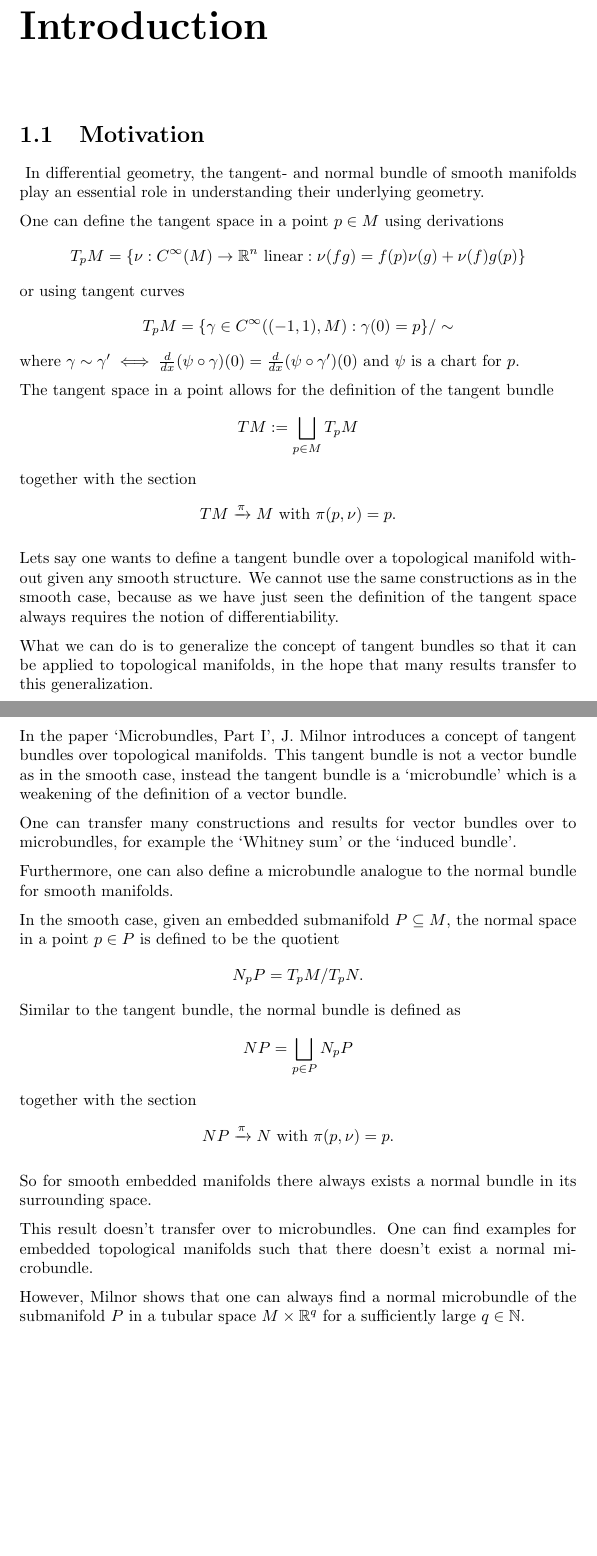
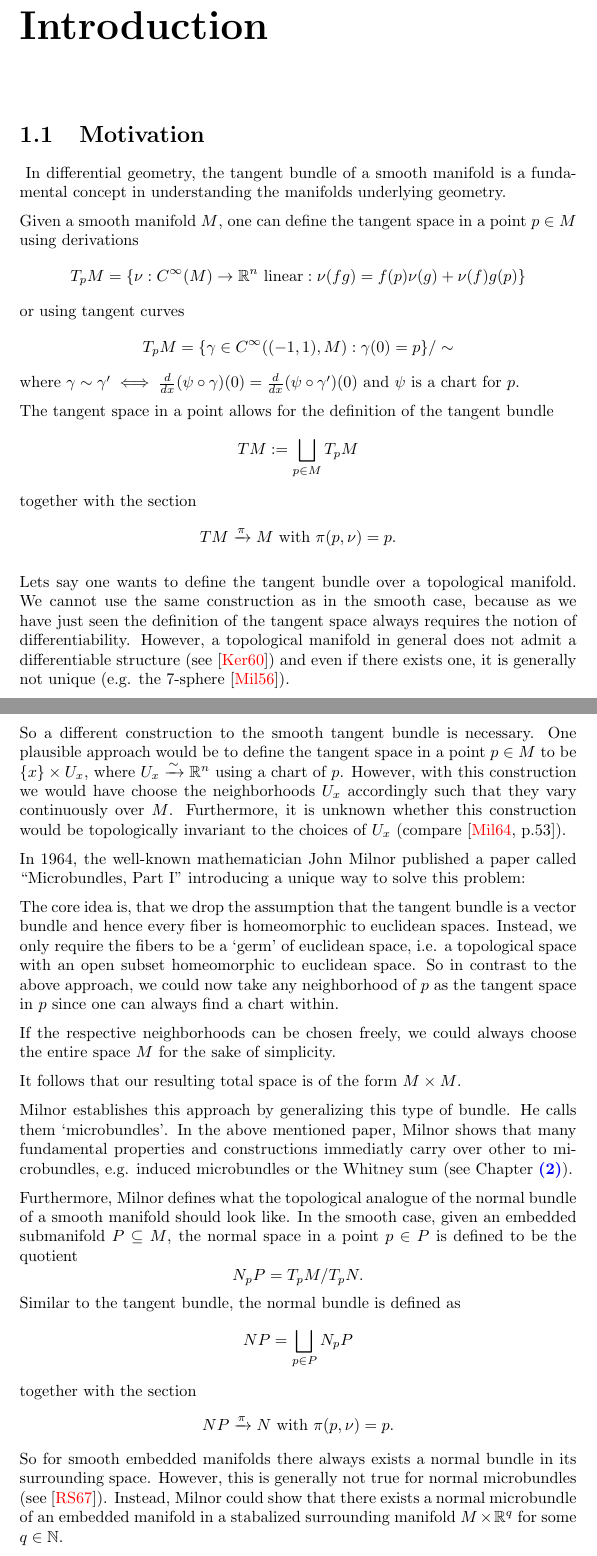
Before and after one commit to fburgerdev/thesis, a LaTeX thesis (thesis.tex, which reads refs.bib, src/introduction.tex): two parts of pages 4 and 5 of 51, joined at a grey line, cut so that both start at the same text, the shorter picture padded with empty space. Compiled offline with pdfLaTeX.

Commit message:
created general structure for introduction

```diff
--- a/refs.bib
+++ b/refs.bib
@@ -9,0 +16 @@
+  number  = {1},
--- a/src/introduction.tex
+++ b/src/introduction.tex
@@ -1,44 +1,78 @@
 \begin{myparagraph}
+    % smooth
     In differential geometry,
-    the tangent- and normal bundle of smooth manifolds
-    play an essential role in understanding their underlying geometry.
+    the tangent bundle of a smooth manifold
+    is a fundamental concept in understanding the manifolds underlying geometry.
 
-    One can define the tangent space
+    % smooth :: tangent space
+    Given a smooth manifold $M$,
+    one can define the tangent space
     in a point $p \in M$ using derivations
-    \[ T_p M = \set{\nu: C^\infty(M) \to \R^n \text{ linear}}{\nu(fg) = f(p)\nu(g) + \nu(f)g(p)} \]
+    \[
+        T_p M = \set{\nu: C^\infty(M) \to \R^n \text{ linear}}{\nu(fg)
+        = f(p)\nu(g) + \nu(f)g(p)}
+    \]
     or using tangent curves
     \[ T_p M = \set{\gamma \in C^\infty((-1, 1), M)}{\gamma(0) = p } / \sim \]
     where $\gamma \sim \gamma' \iff \frac{d}{dx}(\psi \circ \gamma)(0) = \frac{d}{dx}(\psi \circ \gamma')(0)$
     and $\psi$ is a chart for $p$.
 
+    % smooth :: tangent bundle
     The tangent space in a point allows for the definition of the tangent bundle
     \[ TM := \bigsqcup_{p \in M} T_p M\]
     together with the section
     \[ TM \xto{\pi} M \twith \pi(p, \nu) = p. \]
 
-    Lets say one wants to define a tangent bundle over a topological manifold
-    without given any smooth structure.
-    We cannot use the same constructions as in the smooth case, because
+    % topological
+    Lets say one wants to define the tangent bundle over a topological manifold.
+    % topological :: problem
+    We cannot use the same construction as in the smooth case, because
     as we have just seen the definition of
     the tangent space always requires the notion of differentiability.
+    However, a topological manifold in general
+    does not admit a differentiable structure (see\cite{kervaire})
+    and even if there exists one,
+    it is generally not unique (e.g. the $7$-sphere\cite{milnor7sphere}).
 
-    What we can do is to generalize the concept of tangent bundles
-    so that it can be applied to topological manifolds,
-    in the hope that many results transfer to this generalization.
+    % topological :: naive
+    So a different construction to the smooth tangent bundle is necessary.
+    One plausible approach would be to define the tangent space in a point $p \in M$
+    to be $\coll{x} \cross U_x$, where $U_x \isomto \R^n$ using a chart of $p$.
+    However, with this construction we would have choose the neighborhoods $U_x$
+    accordingly such that they vary continuously over $M$.
+    Furthermore, it is unknown whether this construction would be topologically
+    invariant to the choices of $U_x$ (compare\cite[p.53]{milnor}).
 
-    In the paper `Microbundles, Part I', J. Milnor introduces a concept
-    of tangent bundles over topological manifolds.
-    This tangent bundle is not a vector bundle as in the smooth case,
-    instead the tangent bundle is a `microbundle'
-    which is a weakening of the definition of a vector bundle.
+    % topological :: solution
+    In 1964,
+    the well-known mathematician John Milnor
+    published a paper called ``Microbundles, Part I''
+    introducing a unique way to solve this problem:
 
-    One can transfer many constructions and results for
-    vector bundles over to microbundles,
-    for example the `Whitney sum' or the `induced bundle'.
+    The core idea is, that we drop the assumption
+    that the tangent bundle is a vector bundle and hence
+    every fiber is homeomorphic to euclidean spaces.
+    Instead, we only require the fibers to be a `germ' of euclidean space,
+    i.e. a topological space with an open subset homeomorphic to euclidean space.
+    So in contrast to the above approach,
+    we could now take any neighborhood of $p$ as the tangent space in $p$ since
+    one can always find a chart within.
 
-    Furthermore, one can also define a microbundle analogue
-    to the normal bundle for smooth manifolds.
+    If the respective neighborhoods can be chosen freely,
+    we could always choose the entire space $M$ for the sake of simplicity.
 
+    It follows that our resulting total space is of the form $M \cross M$.
+
+    % topological :: microbundle
+    Milnor establishes this approach by generalizing this type of bundle.
+    He calls them `microbundles'.
+    In the above mentioned paper, Milnor shows that many fundamental properties
+    and constructions immediatly carry over other to microbundles,
+    e.g. induced microbundles or the Whitney sum (see \myintref{chapter::constructions}).
+
+    % topological :: normal bundle
+    Furthermore, Milnor defines what the topological analogue
+    of the normal bundle of a smooth manifold should look like.
     In the smooth case, given an embedded submanifold $P \sub M$,
     the normal space in a point $p \in P$
     is defined to be the quotient
@@ -47,10 +81,9 @@
     \[ NP  = \bigsqcup_{p \in P} N_p P \]
     together with the section
     \[ NP \xto{\pi} N \twith \pi(p, \nu) = p. \]
-
     So for smooth embedded manifolds there always exists a normal bundle
     in its surrounding space.
+    However, this is generally not true for normal microbundles (see\cite{rourke}).
+    Instead, Milnor could show that there exists a normal microbundle of an embedded manifold
+    in a stabalized surrounding manifold $M \times \R^q$ for some $q \in \N$.
 
-    This result doesn't transfer over to microbundles.
-    One can find examples for embedded topological manifolds
-    such that there doesn't exist a normal microbundle.
@@ -57,12 +94,11 @@
 
-    However, Milnor shows that one can always find a normal microbundle
-    of the submanifold $P$ in a tubular space $M \cross \R^q$
-    for a sufficiently large $q \in \N$.
-
-    Proving this statement while presenting the concept of
+    % thesis structure
+    Proving the statement of normal microbundles while establishing the concept of
     microbundles along the way is the content of this thesis.
 
     It is based on Milnors paper `Microbundles, Part I',
     adopting much of its structure and proofs.
-    Mostly there will be provided more details, proving every statement explicitly, than in Milnors original work.
+    Mostly there will be provided more details,
+    proving every statement explicitly,
+    than in Milnors original work.
 \end{myparagraph}
```
Also changed, not shown: thesis.pdf, refs.bib (46 more changed lines), src/introduction.tex (4 more changed lines), 1 other file.
